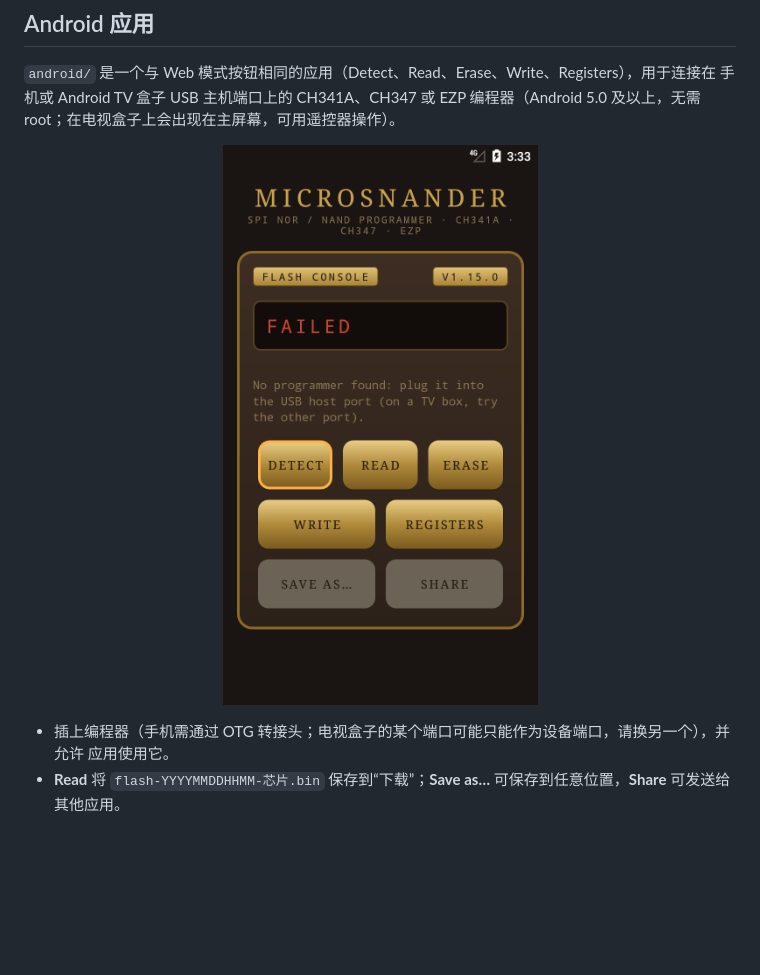
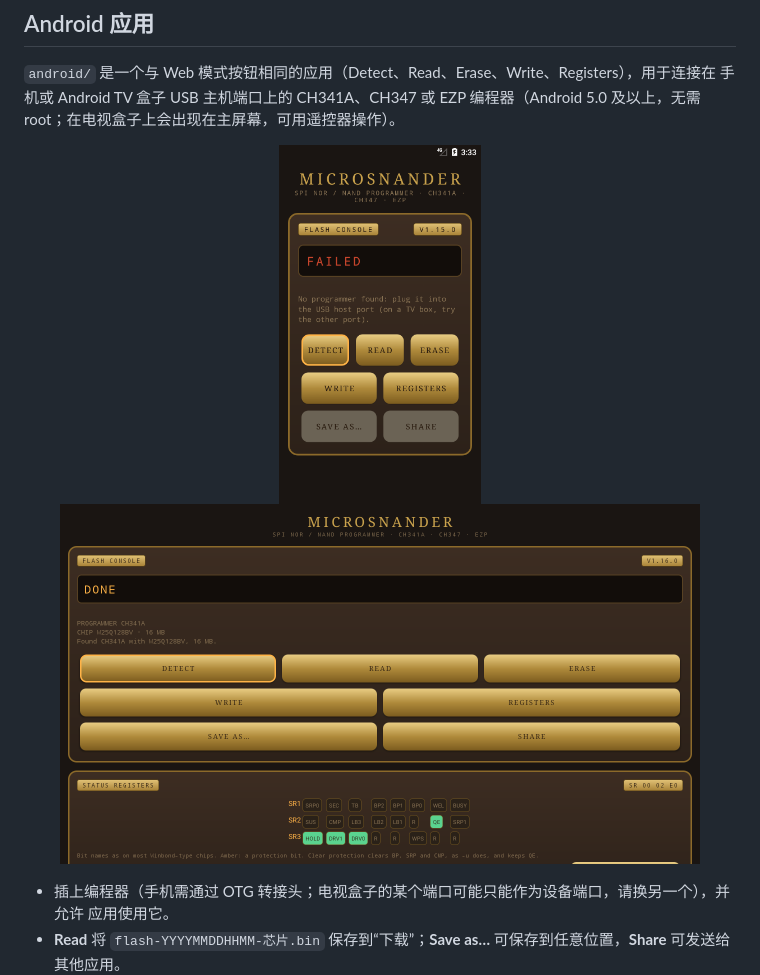
Before and after one commit to OpenIPC/microsnander, a Markdown page: README.zh-CN.md, the part around the change. GitHub-like rendering; pictures changed too: screenshots/android-tv.png (added); blank space fills up the shorter version.

```diff
--- a/README.zh-CN.md
+++ b/README.zh-CN.md
@@ -267,7 +267,8 @@ WantedBy=multi-user.target
 root；在电视盒子上会出现在主屏幕，可用遥控器操作）。
 
 <p align="center">
-  <img src="screenshots/android-main.png" alt="MicroSNANDer Android 版：显示屏、黄铜按钮" width="320">
+  <img src="screenshots/android-main.png" alt="MicroSNANDer Android 版：显示屏、黄铜按钮" height="360">
+  <img src="screenshots/android-tv.png" alt="MicroSNANDer 在 Android 电视盒子上：已识别 CH341A 和 W25Q128，状态寄存器指示灯" height="360">
 </p>
 
 - 插上编程器（手机需通过 OTG 转接头；电视盒子的某个端口可能只能作为设备端口，请换另一个），并允许
```
Also changed, not shown: README.md (+2 -1 lines), README.ru.md (+2 -1 lines).
